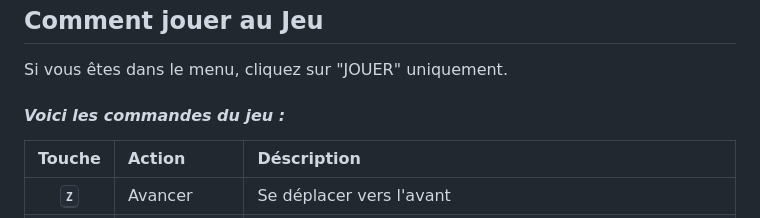
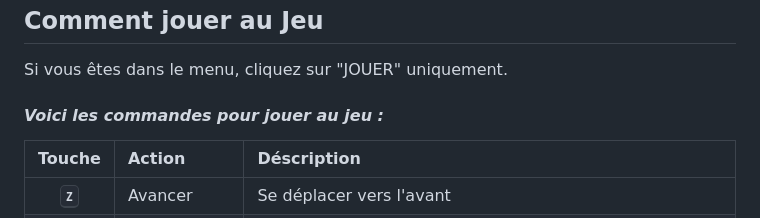
Before and after one commit to leodurandetu/ForTheKing, a Markdown page: README.md, the part around the change. Rendered like a GitHub page.

Commit message:
Update game commands section in README

```diff
--- a/README.md
+++ b/README.md
@@ -85,7 +85,7 @@ Ou, alternativement,
 
 Si vous êtes dans le menu, cliquez sur "JOUER" uniquement.
 
-#### _Voici les commandes du jeu :_
+#### _Voici les commandes pour jouer au jeu :_
 
 |        Touche        | Action          | Déscription                                                                               |
 | :------------------: | :-------------- | :---------------------------------------------------------------------------------------- |
```
